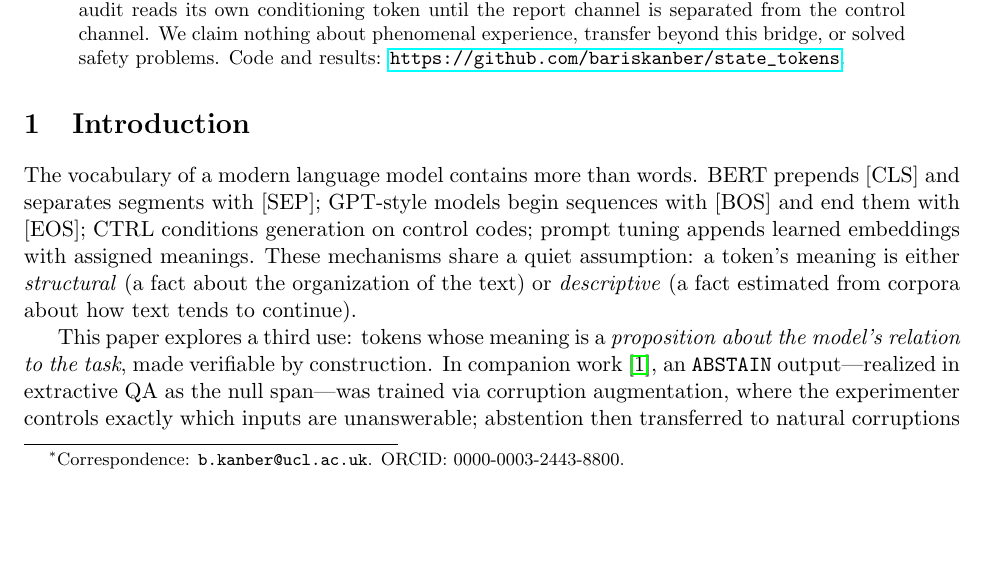
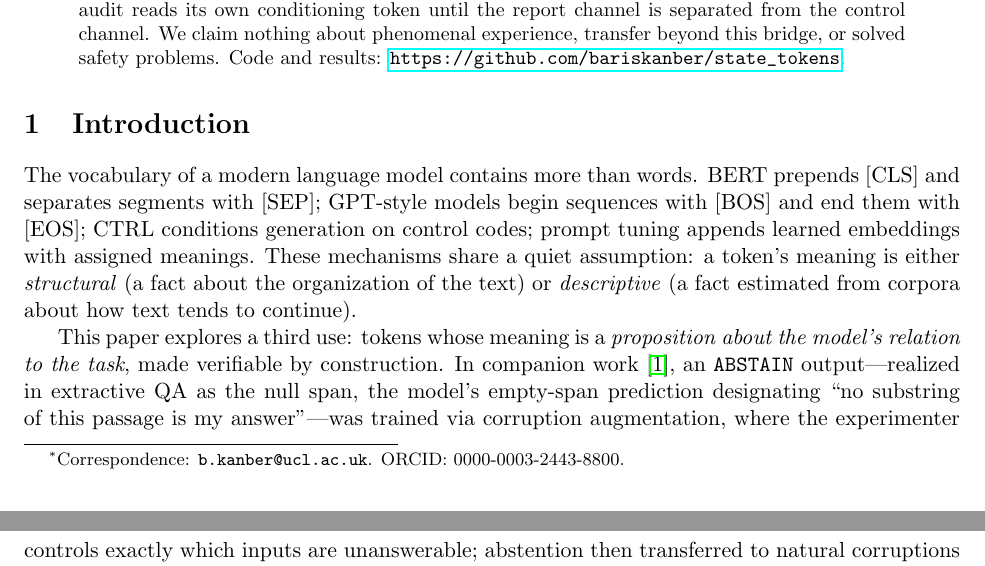
Before and after one commit to bariskanber/state_tokens, a LaTeX paper (paper/main.tex): part of page 1 of 24 before the commit and two parts of pages 1 and 2 of 24 after it, the two joined at a grey line, cut so that both start at the same text, the shorter picture padded with empty space. Compiled offline with pdfLaTeX.

Commit message:
Define 'null span' in passing at first mention (intro)

```diff
--- a/paper/main.tex
+++ b/paper/main.tex
@@ -42,7 +42,7 @@ State tokens are special tokens whose semantics are propositions about the model
 
 The vocabulary of a modern language model contains more than words. BERT prepends [CLS] and separates segments with [SEP]; GPT-style models begin sequences with [BOS] and end them with [EOS]; CTRL conditions generation on control codes; prompt tuning appends learned embeddings with assigned meanings. These mechanisms share a quiet assumption: a token's meaning is either \emph{structural} (a fact about the organization of the text) or \emph{descriptive} (a fact estimated from corpora about how text tends to continue).
 
-This paper explores a third use: tokens whose meaning is a \emph{proposition about the model's relation to the task}, made verifiable by construction. In companion work~\cite{kanber2026abstain}, an \abstain{} output---realized in extractive QA as the null span---was trained via corruption augmentation, where the experimenter controls exactly which inputs are unanswerable; abstention then transferred to natural corruptions never seen in training. The construction is the point: because the supervision is generated from a controlled truth condition, the token's semantics can be \emph{audited} (does the model emit it exactly when the condition holds?) and \emph{calibrated} (does behavior match the specified trade-off?) rather than merely hoped for.
+This paper explores a third use: tokens whose meaning is a \emph{proposition about the model's relation to the task}, made verifiable by construction. In companion work~\cite{kanber2026abstain}, an \abstain{} output---realized in extractive QA as the null span, the model's empty-span prediction designating ``no substring of this passage is my answer''---was trained via corruption augmentation, where the experimenter controls exactly which inputs are unanswerable; abstention then transferred to natural corruptions never seen in training. The construction is the point: because the supervision is generated from a controlled truth condition, the token's semantics can be \emph{audited} (does the model emit it exactly when the condition holds?) and \emph{calibrated} (does behavior match the specified trade-off?) rather than merely hoped for.
 
 We generalize that idea along two axes. First, \emph{epistemic} states (``this input is unanswerable-for-me'') extend to \emph{evaluative} states (\care{}: ``another agent's welfare is at stake in this decision'') and \emph{parametric} states (a runtime value dial $k$: ``weigh others' welfare at rate $k$''). Second, we ask not only whether such states can be trained, but how they compare against the incumbent alternative---post-hoc preference tuning---on the axes that matter for alignment: calibration, auditability, robustness, and survival under optimization pressure.
 
```
Also changed, not shown: paper/main.pdf.
